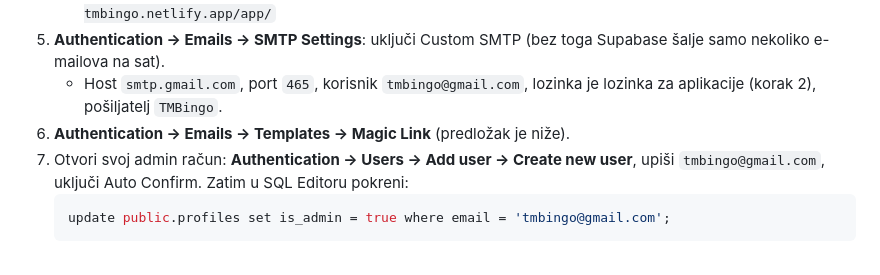
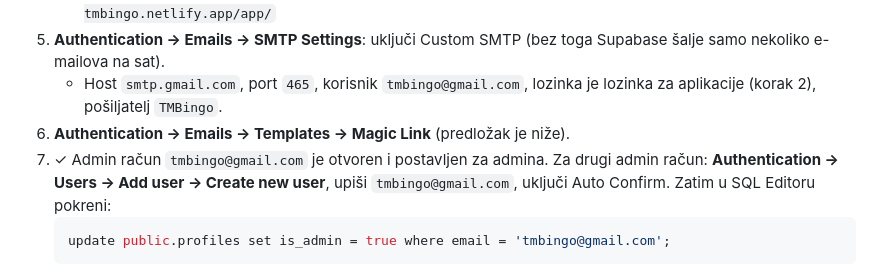
Before and after one commit to tmbingo/tmbingo-web, a Markdown page: CRM.md, the part around the change. GitHub-like rendering.

Commit message:
CRM.md: admin račun je postavljen
Co-Authored-By: Claude Opus 5.5 <noreply@anthropic.com>
Claude-Session: https://claude.ai/code/session_01474iP6tN85wVchAVZRBX5v

````diff
--- a/CRM.md
+++ b/CRM.md
@@ -29,7 +29,7 @@ Pravila pristupa su u bazi: klijent vidi samo svoje zadatke, poruke i datoteke.
 5. **Authentication → Emails → SMTP Settings**: uključi Custom SMTP (bez toga Supabase šalje samo nekoliko e-mailova na sat).
    - Host `smtp.gmail.com`, port `465`, korisnik `tmbingo@gmail.com`, lozinka je lozinka za aplikacije (korak 2), pošiljatelj `TMBingo`.
 6. **Authentication → Emails → Templates → Magic Link** (predložak je niže).
-7. Otvori svoj admin račun: **Authentication → Users → Add user → Create new user**, upiši `tmbingo@gmail.com`, uključi Auto Confirm. Zatim u SQL Editoru pokreni:
+7. ✓ Admin račun `tmbingo@gmail.com` je otvoren i postavljen za admina. Za drugi admin račun: **Authentication → Users → Add user → Create new user**, upiši `tmbingo@gmail.com`, uključi Auto Confirm. Zatim u SQL Editoru pokreni:
    ```sql
    update public.profiles set is_admin = true where email = 'tmbingo@gmail.com';
    ```
````
